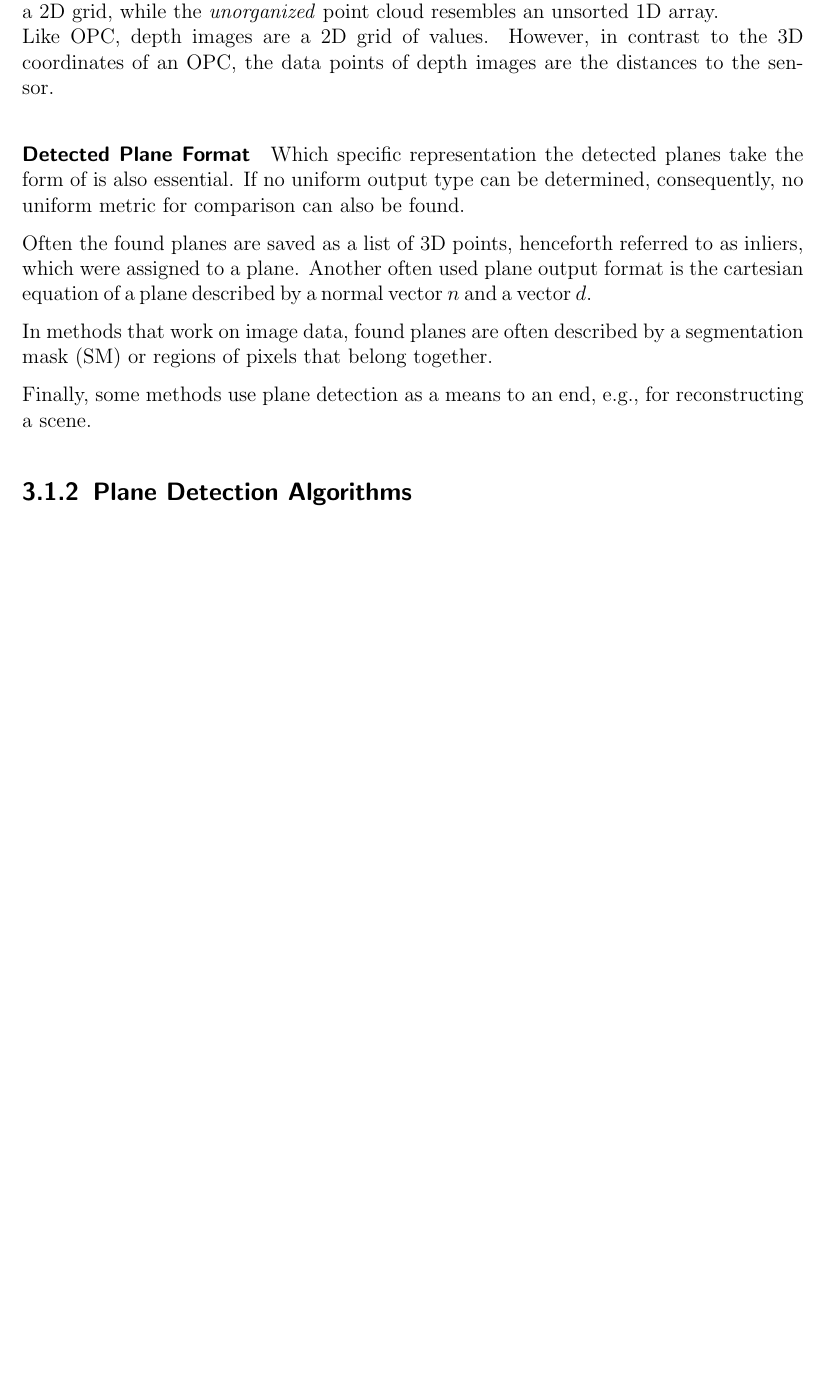
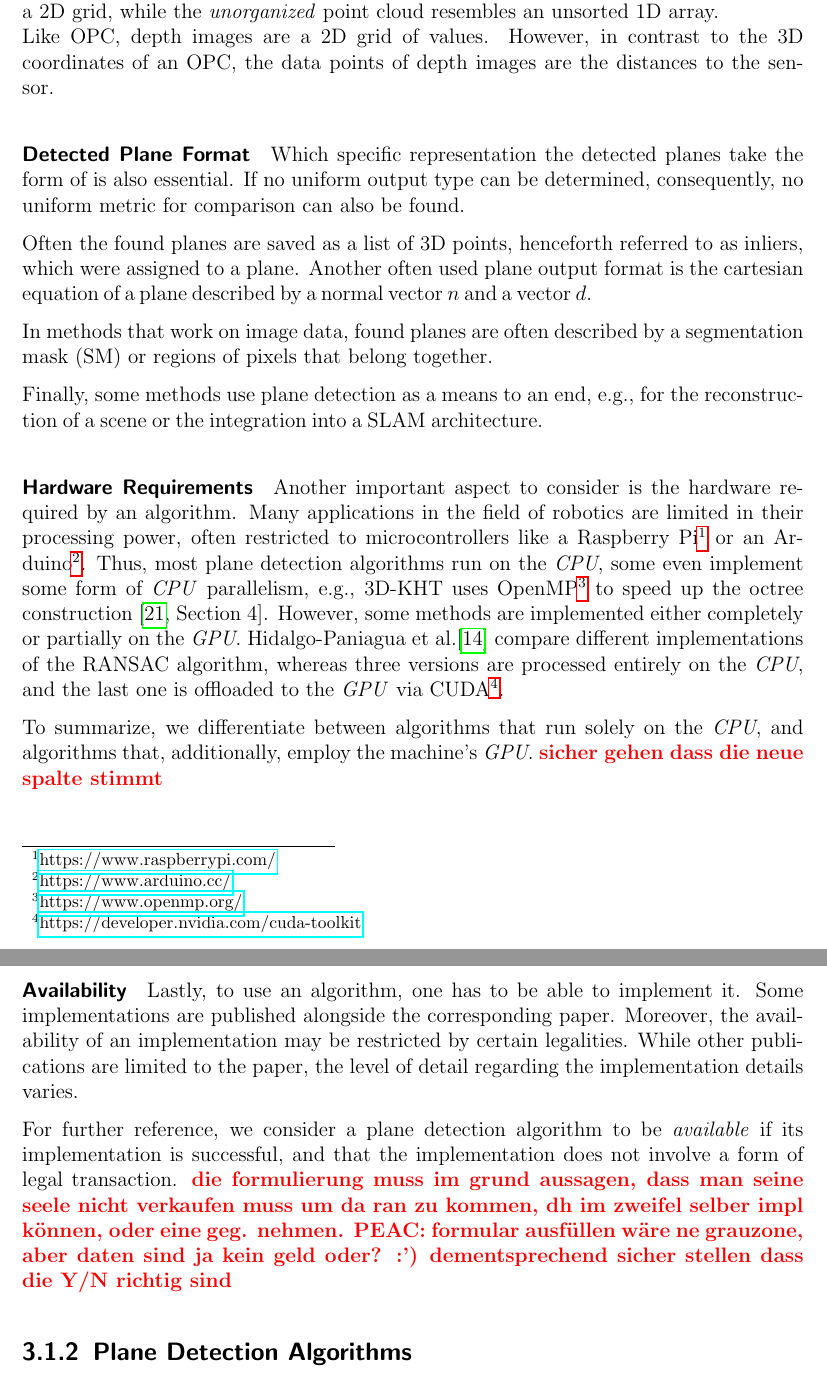
Before and after one commit to rocketman123456/Comparison-of-Real-Time-Plane-Detection-Algorithms, a LaTeX thesis (Document/main.tex, which reads Document/Concept.tex): part of page 34 of 67 before the commit and two parts of pages 34 and 35 of 68 after it, the two joined at a grey line, cut so that both start at the same text, the shorter picture padded with empty space. Compiled offline with pdfLaTeX.

Commit message:
availability + hardware

```diff
--- a/Document/Concept.tex
+++ b/Document/Concept.tex
@@ -85,8 +85,33 @@ Another often used plane output format is the cartesian equation of a plane desc
 
 In methods that work on image data, found planes are often described by a segmentation mask (SM) or regions of pixels that belong together.
 
-Finally, some methods use plane detection as a means to an end, e.g., for reconstructing a scene.
-% FIXME FIX table sodass maske oder da steht
+Finally, some methods use plane detection as a means to an end, e.g., for the reconstruction of a scene or the integration into
+a SLAM architecture.
+
+\paragraph{Hardware Requirements}
+Another important aspect to consider is the hardware required by an algorithm.
+Many applications in the field of robotics are limited in their processing power, often restricted to microcontrollers like
+a Raspberry Pi\footnote{\href{https://www.raspberrypi.com/}{https://www.raspberrypi.com/}} or an Arduino\footnote{\href{https://www.arduino.cc/}{https://www.arduino.cc/}}.
+Thus, most plane detection algorithms run on the \textit{CPU}, some even implement some form of \textit{CPU} parallelism, e.g., 3D-KHT uses OpenMP\footnote{\href{https://www.openmp.org/}{https://www.openmp.org/}}
+to speed up the octree construction~\cite[Section~4]{LimbergerOliveira2015HT3D}.
+However, some methods are implemented either completely or partially on the \textit{GPU}.
+\citeauthor{Hidalgo-Paniagua_Vega-Rodríguez_Pavón_Ferruz_2015}\cite{Hidalgo-Paniagua_Vega-Rodríguez_Pavón_Ferruz_2015} compare different
+implementations of the RANSAC algorithm, whereas three versions are processed entirely on the \textit{CPU}, and the last one is offloaded
+to the \textit{GPU} via CUDA\footnote{\href{https://developer.nvidia.com/cuda-toolkit}{https://developer.nvidia.com/cuda-toolkit}}.
+
+To summarize, we differentiate between algorithms that run solely on the \textit{CPU}, and algorithms that, additionally, employ the
+machine's \textit{GPU}.
+\textbf{\textcolor{red}{sicher gehen dass die neue spalte stimmt}}
+\paragraph{Availability}
+Lastly, to use an algorithm, one has to be able to implement it. Some implementations are published alongside the corresponding paper.
+Moreover, the availability of an implementation may be restricted by certain legalities.
+While other publications are limited to the paper, the level of detail regarding the implementation details varies.
+
+For further reference, we consider a plane detection algorithm to be \textit{available} if its implementation is successful, and
+that the implementation does not involve a form of legal transaction.
+\textbf{\textcolor{red}{die formulierung muss im grund aussagen, dass man seine seele nicht verkaufen muss um da ran zu kommen, dh
+        im zweifel selber impl können, oder eine geg. nehmen. PEAC: formular ausfüllen wäre ne grauzone, aber daten sind ja kein geld oder? :')}}
+\textbf{\textcolor{red}{dementsprechend sicher stellen dass die Y/N richtig sind}}
 
 \subsection{Plane Detection Algorithms}
 \label{subsec:pdaselect}
--- a/Document/main.tex
+++ b/Document/main.tex
@@ -7,7 +7,7 @@
 \usepackage{graphicx}
 \usepackage{graphics}
 \graphicspath{ {images/} }
-\usepackage[maxnames=100,maxcitenames=100, firstinits=false]{biblatex}
+\usepackage[maxbibnames=100,firstinits=false]{biblatex}
 \usepackage{caption}
 \usepackage{subcaption}
 \addbibresource{refs.bib}
```
Also changed, not shown: Document/Concept.tex (47 more changed lines).
